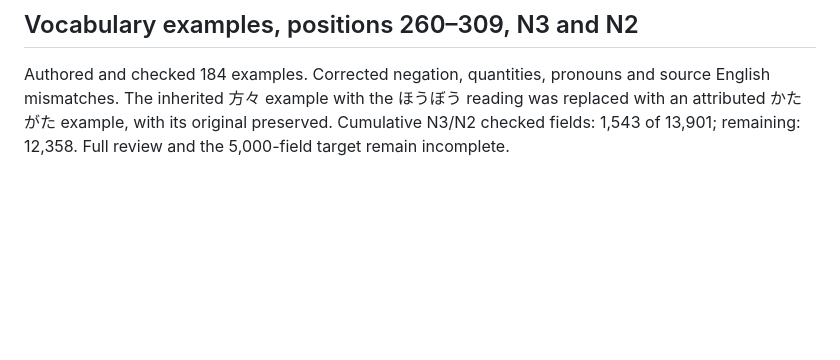
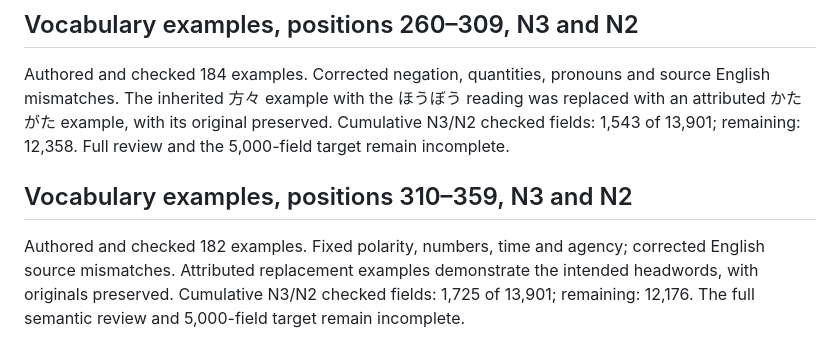
Before and after one commit to Mr04Nazmul/nihongo-path-books, a Markdown page: translations/REVIEW.md, the part around the change. Drawn GitHub-style; blank space fills up the shorter version.

Commit message:
Correct 182 more N3/N2 Bengali examples

```diff
--- a/translations/REVIEW.md
+++ b/translations/REVIEW.md
@@ -37,3 +37,7 @@ Authored and checked 200 additional meanings. Examples in this range remain inde
 ## Vocabulary examples, positions 260–309, N3 and N2
 
 Authored and checked 184 examples. Corrected negation, quantities, pronouns and source English mismatches. The inherited 方々 example with the ほうぼう reading was replaced with an attributed かたがた example, with its original preserved. Cumulative N3/N2 checked fields: 1,543 of 13,901; remaining: 12,358. Full review and the 5,000-field target remain incomplete.
+
+## Vocabulary examples, positions 310–359, N3 and N2
+
+Authored and checked 182 examples. Fixed polarity, numbers, time and agency; corrected English source mismatches. Attributed replacement examples demonstrate the intended headwords, with originals preserved. Cumulative N3/N2 checked fields: 1,725 of 13,901; remaining: 12,176. The full semantic review and 5,000-field target remain incomplete.
```
